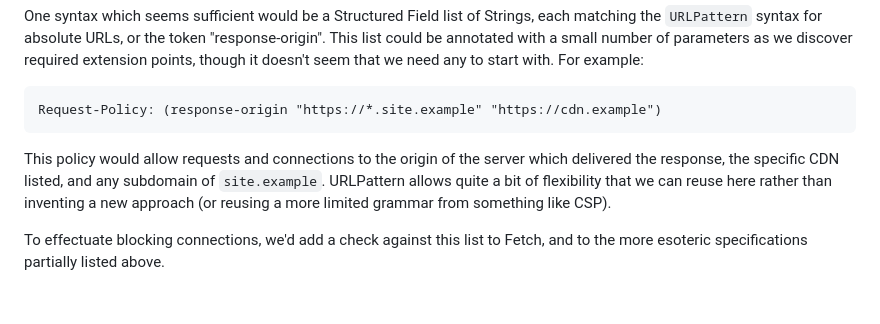
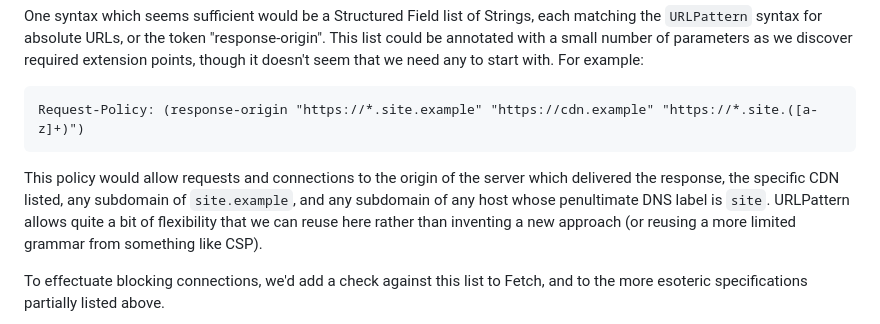
Before and after one commit to mikewest/anti-exfil, a Markdown page: README.md, the part around the change. Drawn GitHub-style; blank space fills up the shorter version.

````diff
--- a/README.md
+++ b/README.md
@@ -32,12 +32,13 @@ parameters as we discover required extension points, though it doesn't seem
 that we need any to start with. For example:
 
 ```http
-Request-Policy: (response-origin "https://*.site.example" "https://cdn.example")
+Request-Policy: (response-origin "https://*.site.example" "https://cdn.example" "https://*.site.([a-z]+)")
 ```
 
 This policy would allow requests and connections to the origin of the server
-which delivered the response, the specific CDN listed, and any subdomain of
-`site.example`. URLPattern allows quite a bit of flexibility that we can reuse
+which delivered the response, the specific CDN listed, any subdomain of
+`site.example`, and any subdomain of any host whose penultimate DNS label is
+`site`. URLPattern allows quite a bit of flexibility that we can reuse
 here rather than inventing a new approach (or reusing a more limited grammar
 from something like CSP).
 
````
